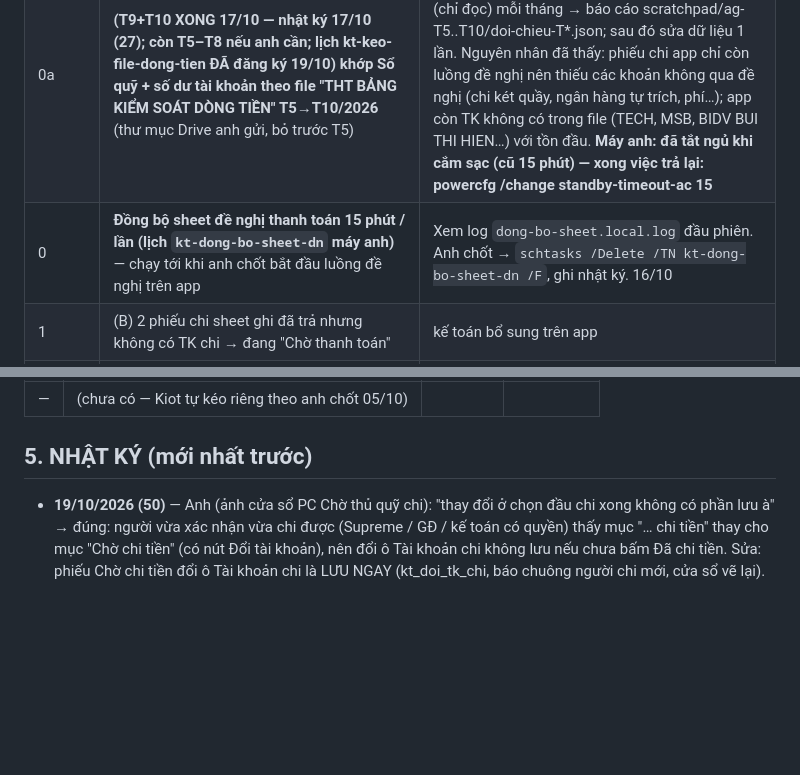
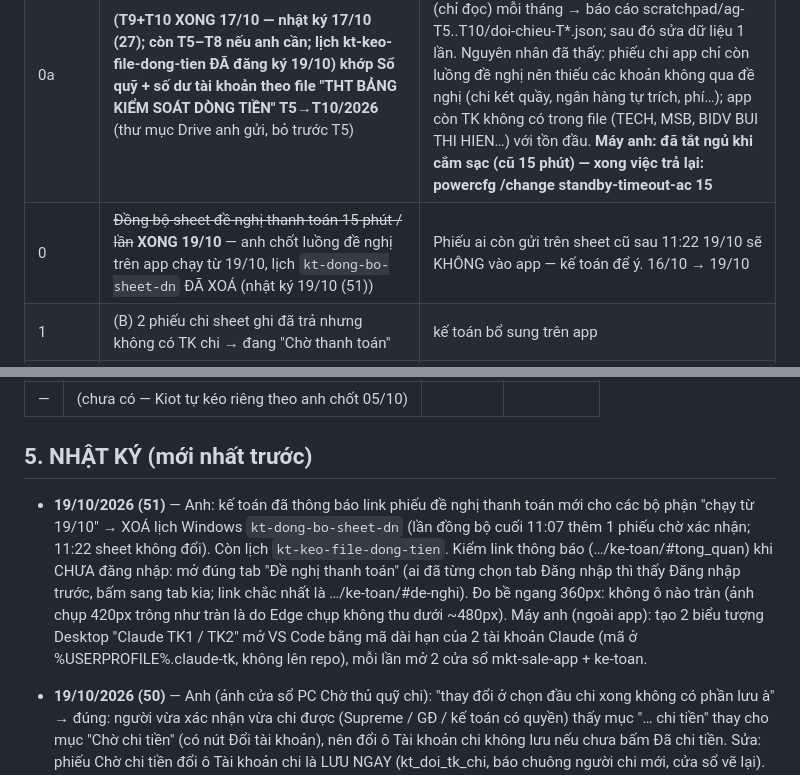
Before and after one commit to hh-vibecode/ke-toan, a Markdown page: VIEC.md, 2 parts joined by grey strips. Drawn GitHub-style; blank space fills up the shorter version.

Commit message:
Sổ việc: luồng đề nghị trên app chạy từ 19/10, tắt đồng bộ sheet đề nghị cũ
Monsieur Claude

Co-Authored-By: Claude Opus 5.5 <noreply@anthropic.com>

```diff
--- a/VIEC.md
+++ b/VIEC.md
@@ -95,7 +95,7 @@ Mẫu có nhưng KHÔNG có dữ liệu (để khung trống, không số giả)
 |---|---|---|
 | 0b | **Theo dõi Supabase** — job kt-kiem-he-thong ngày 15 + cuối tháng báo chuông | Phiên Claude giữa / cuối tháng: đọc `select du_lieu from kt_nhat_ky where hanh_dong='kiem_he_thong' order by id desc limit 2`, có cảnh báo thì báo anh. Băng thông xem Dashboard Supabase → Usage. 16/10 |
 | 0a | **(T9+T10 XONG 17/10 — nhật ký 17/10 (27); còn T5–T8 nếu anh cần; lịch kt-keo-file-dong-tien ĐÃ đăng ký 19/10) khớp Sổ quỹ + số dư tài khoản theo file "THT BẢNG KIỂM SOÁT DÒNG TIỀN" T5→T10/2026** (thư mục Drive anh gửi, bỏ trước T5) | Anh: "sổ quỹ và TK xử lý lại ngay, khớp hết số theo 2 file", "khớp luôn từ T5". 6 agent đối chiếu (chỉ đọc) mỗi tháng → báo cáo scratchpad/ag-T5..T10/doi-chieu-T*.json; sau đó sửa dữ liệu 1 lần. Nguyên nhân đã thấy: phiếu chi app chỉ còn luồng đề nghị nên thiếu các khoản không qua đề nghị (chi két quầy, ngân hàng tự trích, phí…); app còn TK không có trong file (TECH, MSB, BIDV BUI THI HIEN…) với tồn đầu. **Máy anh: đã tắt ngủ khi cắm sạc (cũ 15 phút) — xong việc trả lại: powercfg /change standby-timeout-ac 15** |
-| 0 | **Đồng bộ sheet đề nghị thanh toán 15 phút / lần (lịch `kt-dong-bo-sheet-dn` máy anh)** — chạy tới khi anh chốt bắt đầu luồng đề nghị trên app | Xem log `dong-bo-sheet.local.log` đầu phiên. Anh chốt → `schtasks /Delete /TN kt-dong-bo-sheet-dn /F`, ghi nhật ký. 16/10 |
+| 0 | ~~Đồng bộ sheet đề nghị thanh toán 15 phút / lần~~ **XONG 19/10** — anh chốt luồng đề nghị trên app chạy từ 19/10, lịch `kt-dong-bo-sheet-dn` ĐÃ XOÁ (nhật ký 19/10 (51)) | Phiếu ai còn gửi trên sheet cũ sau 11:22 19/10 sẽ KHÔNG vào app — kế toán để ý. 16/10 → 19/10 |
 | 1 | (B) 2 phiếu chi sheet ghi đã trả nhưng không có TK chi → đang "Chờ thanh toán" | kế toán bổ sung trên app |
 | 2 | ~~Nhập bù phát sinh trên sheet từ 05/10~~ | **XONG 08/10** — 52 phiếu chi (tab 7.DATA CHI; Thu / Điều chuyển / công nợ không có dòng mới), nhãn "Kéo từ sheet cũ — cần bổ sung", kế toán sửa dần. Phiếu #370 (trả T8, lọt vì ngày dùng DV gõ 08/12/2026) đã ẩn. Số T9 tiền ra THAY ĐỔI vì có thêm phiếu đã trả trong T9 (số trong `doi-chieu-T9.local.md` cần đối chiếu lại) |
 | 2b | ~~Quyền "chỉ được tạo đề nghị chi"~~ | **XONG 08/10** — quyền `chi_de_nghi` + `chi_duyet`; kiểm thử 16/16 (`scripts/kiem-thu-quyen-chi.js`). Chưa có tài khoản nhân viên thật nào (câu hỏi trên app) |
@@ -164,6 +164,8 @@ dòng chưa khai báo đẩy ra 1 màn riêng để kế toán bổ sung | CHỜ
 | — | (chưa có — Kiot tự kéo riêng theo anh chốt 05/10) | | |
 
 ## 5. NHẬT KÝ (mới nhất trước)
+
+- **19/10/2026 (51)** — Anh: kế toán đã thông báo link phiếu đề nghị thanh toán mới cho các bộ phận "chạy từ 19/10" → XOÁ lịch Windows `kt-dong-bo-sheet-dn` (lần đồng bộ cuối 11:07 thêm 1 phiếu chờ xác nhận; 11:22 sheet không đổi). Còn lịch `kt-keo-file-dong-tien`. Kiểm link thông báo (…/ke-toan/#tong_quan) khi CHƯA đăng nhập: mở đúng tab "Đề nghị thanh toán" (ai đã từng chọn tab Đăng nhập thì thấy Đăng nhập trước, bấm sang tab kia; link chắc nhất là …/ke-toan/#de-nghi). Đo bề ngang 360px: không ô nào tràn (ảnh chụp 420px trông như tràn là do Edge chụp không thu dưới ~480px). Máy anh (ngoài app): tạo 2 biểu tượng Desktop "Claude TK1 / TK2" mở VS Code bằng mã dài hạn của 2 tài khoản Claude (mã ở %USERPROFILE%.claude-tk, không lên repo), mỗi lần mở 2 cửa sổ mkt-sale-app + ke-toan.
 
 - **19/10/2026 (50)** — Anh (ảnh cửa sổ PC Chờ thủ quỹ chi): "thay đổi ở chọn đầu chi xong không có phần lưu à" → đúng: người vừa xác nhận vừa chi được (Supreme / GĐ / kế toán có quyền) thấy mục "… chi tiền" thay cho mục "Chờ chi tiền" (có nút Đổi tài khoản), nên đổi ô Tài khoản chi không lưu nếu chưa bấm Đã chi tiền. Sửa: phiếu Chờ chi tiền đổi ô Tài khoản chi là LƯU NGAY (kt_doi_tk_chi, báo chuông người chi mới, cửa sổ vẽ lại). Thủ quỹ vẫn chỉ thấy tài khoản cố định. Chưa bấm thử trên phiếu thật (tránh đổi dữ liệu thật); hàm đã test ở mục 46.
 
```
